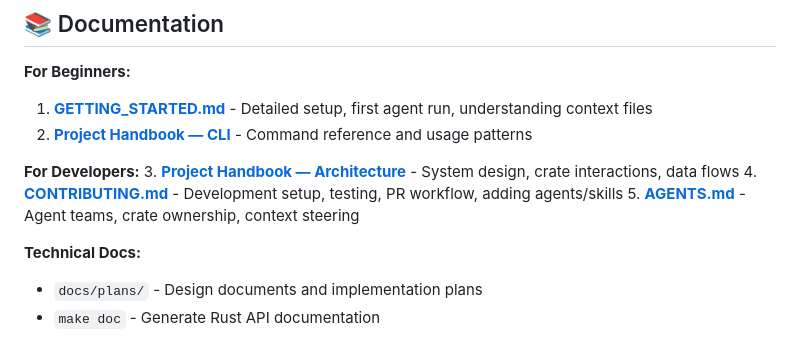
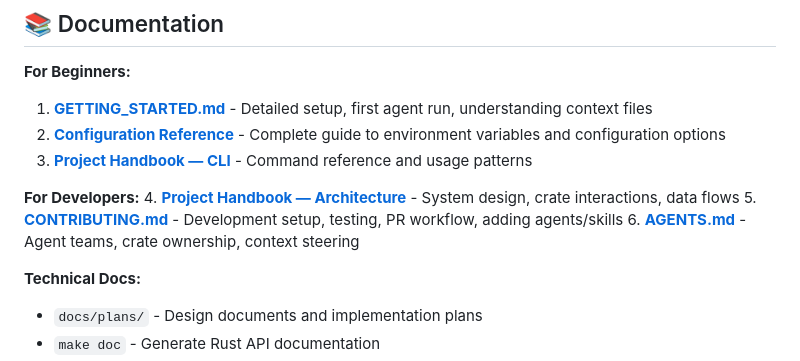
Before and after one commit to ryanmaclean/tundra, a Markdown page: README.md, the part around the change. Drawn GitHub-style.

Commit message:
auto-claude: subtask-1-4 - Update README.md and GETTING_STARTED.md to reference configuration guide
- Added Configuration Reference link to README.md Documentation section
- Added two references in GETTING_STARTED.md:
  * Callout after API keys section for advanced configuration options
  * Callout at Configuration section for comprehensive documentation
- Links point to docs/CONFIGURATION_REFERENCE.md
- All links properly formatted and verified

Co-Authored-By: Claude Sonnet 4.5 <noreply@anthropic.com>

```diff
--- a/README.md
+++ b/README.md
@@ -199,12 +199,13 @@ See the **[CLI Guide](docs/PROJECT_HANDBOOK.md#2-cli-guide)** for comprehensive
 
 **For Beginners:**
 1. **[GETTING_STARTED.md](GETTING_STARTED.md)** - Detailed setup, first agent run, understanding context files
-2. **[Project Handbook — CLI](docs/PROJECT_HANDBOOK.md#2-cli-guide)** - Command reference and usage patterns
+2. **[Configuration Reference](docs/CONFIGURATION_REFERENCE.md)** - Complete guide to environment variables and configuration options
+3. **[Project Handbook — CLI](docs/PROJECT_HANDBOOK.md#2-cli-guide)** - Command reference and usage patterns
 
 **For Developers:**
-3. **[Project Handbook — Architecture](docs/PROJECT_HANDBOOK.md#1-architecture)** - System design, crate interactions, data flows
-4. **[CONTRIBUTING.md](CONTRIBUTING.md)** - Development setup, testing, PR workflow, adding agents/skills
-5. **[AGENTS.md](AGENTS.md)** - Agent teams, crate ownership, context steering
+4. **[Project Handbook — Architecture](docs/PROJECT_HANDBOOK.md#1-architecture)** - System design, crate interactions, data flows
+5. **[CONTRIBUTING.md](CONTRIBUTING.md)** - Development setup, testing, PR workflow, adding agents/skills
+6. **[AGENTS.md](AGENTS.md)** - Agent teams, crate ownership, context steering
 
 **Technical Docs:**
 - `docs/plans/` - Design documents and implementation plans
```
Also changed, not shown: GETTING_STARTED.md (+4 -0 lines).
